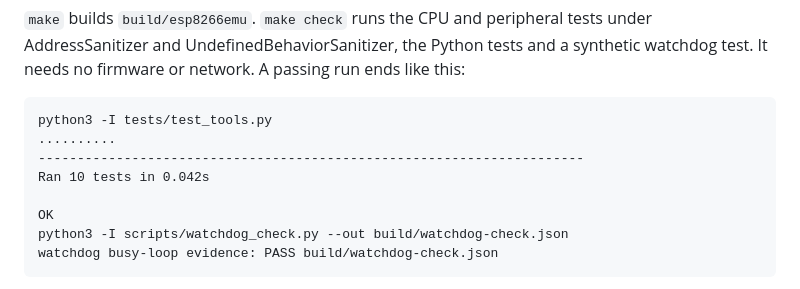
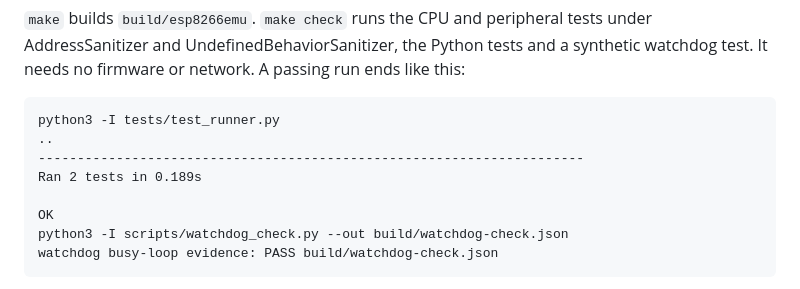
Before and after one commit to digitake/esp8266-emulator, a Markdown page: docs/USER-MANUAL.md, the part around the change. Drawn GitHub-style.

Commit message:
Manual: update make check sample for the runner tests

````diff
--- a/docs/USER-MANUAL.md
+++ b/docs/USER-MANUAL.md
@@ -116,10 +116,10 @@ synthetic watchdog test. It needs no firmware or network. A passing run ends lik
 this:
 
 ```text
-python3 -I tests/test_tools.py
-..........
+python3 -I tests/test_runner.py
+..
 ----------------------------------------------------------------------
-Ran 10 tests in 0.042s
+Ran 2 tests in 0.189s
 
 OK
 python3 -I scripts/watchdog_check.py --out build/watchdog-check.json
````
